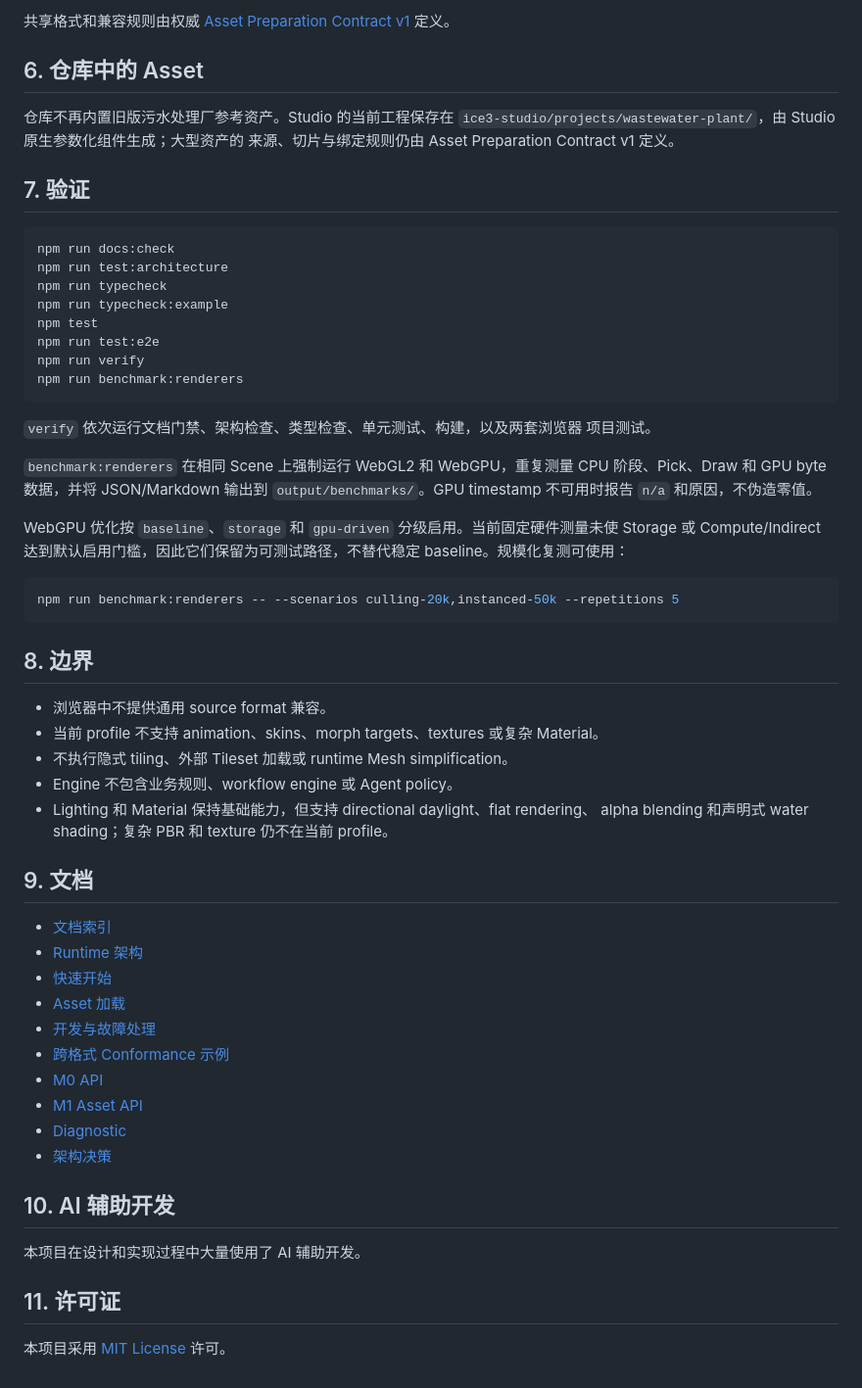
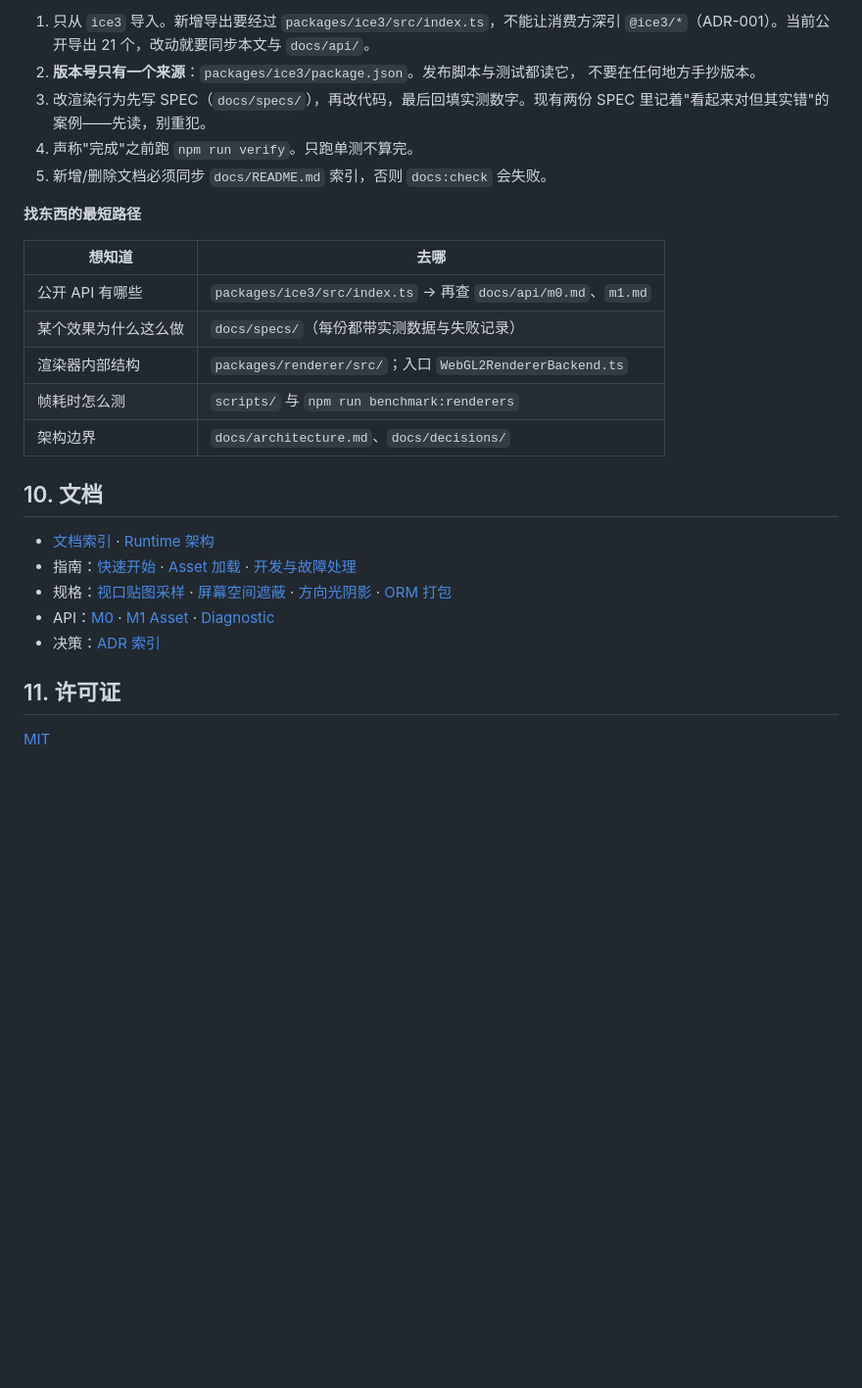
Before and after one commit to ice-3d/ice3-engine, a Markdown page: README.md, the part around one of its changes. Shown at 98% size. GitHub-like rendering; blank space fills up the shorter version.

````diff
--- a/README.md
+++ b/README.md
@@ -131,68 +161,31 @@ render batching 与 Tileset 生成；Engine 不在浏览器中执行这些工作
 
-共享格式和兼容规则由权威
-[Asset Preparation Contract v1](https://github.com/ice-3d/ice3-doc/blob/main/docs/contracts/asset-preparation-contract-v1.md)
-定义。
+1. 只从 `ice3` 导入。新增导出要经过 `packages/ice3/src/index.ts`，不能让消费方深引
+   `@ice3/*`（ADR-001）。当前公开导出 21 个，改动就要同步本文与 `docs/api/`。
+2. **版本号只有一个来源**：`packages/ice3/package.json`。发布脚本与测试都读它，
+   不要在任何地方手抄版本。
+3. 改渲染行为先写 SPEC（`docs/specs/`），再改代码，最后回填实测数字。现有两份
+   SPEC 里记着"看起来对但其实错"的案例——先读，别重犯。
+4. 声称"完成"之前跑 `npm run verify`。只跑单测不算完。
+5. 新增/删除文档必须同步 `docs/README.md` 索引，否则 `docs:check` 会失败。
 
-## 6. 仓库中的 Asset
+**找东西的最短路径**
 
-仓库不再内置旧版污水处理厂参考资产。Studio 的当前工程保存在
-`ice3-studio/projects/wastewater-plant/`，由 Studio 原生参数化组件生成；大型资产的
-来源、切片与绑定规则仍由 Asset Preparation Contract v1 定义。
+| 想知道 | 去哪 |
+|---|---|
+| 公开 API 有哪些 | `packages/ice3/src/index.ts` → 再查 `docs/api/m0.md`、`m1.md` |
+| 某个效果为什么这么做 | `docs/specs/`（每份都带实测数据与失败记录） |
+| 渲染器内部结构 | `packages/renderer/src/`；入口 `WebGL2RendererBackend.ts` |
+| 帧耗时怎么测 | `scripts/` 与 `npm run benchmark:renderers` |
+| 架构边界 | `docs/architecture.md`、`docs/decisions/` |
 
-## 7. 验证
+## 10. 文档
 
-```bash
-npm run docs:check
-npm run test:architecture
-npm run typecheck
-npm run typecheck:example
-npm test
-npm run test:e2e
-npm run verify
-npm run benchmark:renderers
-```
-
-`verify` 依次运行文档门禁、架构检查、类型检查、单元测试、构建，以及两套浏览器
-项目测试。
-
-`benchmark:renderers` 在相同 Scene 上强制运行 WebGL2 和 WebGPU，重复测量 CPU
-阶段、Pick、Draw 和 GPU byte 数据，并将 JSON/Markdown 输出到
-`output/benchmarks/`。GPU timestamp 不可用时报告 `n/a` 和原因，不伪造零值。
-
-WebGPU 优化按 `baseline`、`storage` 和 `gpu-driven` 分级启用。当前固定硬件测量未使
-Storage 或 Compute/Indirect 达到默认启用门槛，因此它们保留为可测试路径，不替代稳定
-baseline。规模化复测可使用：
-
-```bash
-npm run benchmark:renderers -- --scenarios culling-20k,instanced-50k --repetitions 5
-```
-
-## 8. 边界
-
-- 浏览器中不提供通用 source format 兼容。
-- 当前 profile 不支持 animation、skins、morph targets、textures 或复杂 Material。
-- 不执行隐式 tiling、外部 Tileset 加载或 runtime Mesh simplification。
-- Engine 不包含业务规则、workflow engine 或 Agent policy。
-- Lighting 和 Material 保持基础能力，但支持 directional daylight、flat rendering、
-  alpha blending 和声明式 water shading；复杂 PBR 和 texture 仍不在当前 profile。
-
-## 9. 文档
-
-- [文档索引](docs/README.md)
-- [Runtime 架构](docs/architecture.md)
-- [快速开始](docs/guides/getting-started.md)
-- [Asset 加载](docs/guides/asset-loading.md)
-- [开发与故障处理](docs/guides/development-and-troubleshooting.md)
-- [跨格式 Conformance 示例](docs/guides/conformance-example.md)
-- [M0 API](docs/api/m0.md)
-- [M1 Asset API](docs/api/m1.md)
-- [Diagnostic](docs/diagnostics.md)
-- [架构决策](docs/decisions/README.md)
-
-## 10. AI 辅助开发
-
-本项目在设计和实现过程中大量使用了 AI 辅助开发。
+- [文档索引](docs/README.md) · [Runtime 架构](docs/architecture.md)
+- 指南：[快速开始](docs/guides/getting-started.md) · [Asset 加载](docs/guides/asset-loading.md) · [开发与故障处理](docs/guides/development-and-troubleshooting.md)
+- 规格：[视口贴图采样](docs/specs/2026-11-04-viewport-texture-sampling-design.md) · [屏幕空间遮蔽](docs/specs/2026-11-04-screen-space-occlusion-notes.md) · [方向光阴影](docs/specs/2026-11-04-directional-light-shadows.md) · [ORM 打包](docs/specs/2026-11-04-orm-packing.md)
+- API：[M0](docs/api/m0.md) · [M1 Asset](docs/api/m1.md) · [Diagnostic](docs/diagnostics.md)
+- 决策：[ADR 索引](docs/decisions/README.md)
 
 ## 11. 许可证
 
-本项目采用 [MIT License](LICENSE) 许可。
+[MIT](LICENSE)
````
Also changed, not shown: other parts of README.md (+115 -85 lines).
